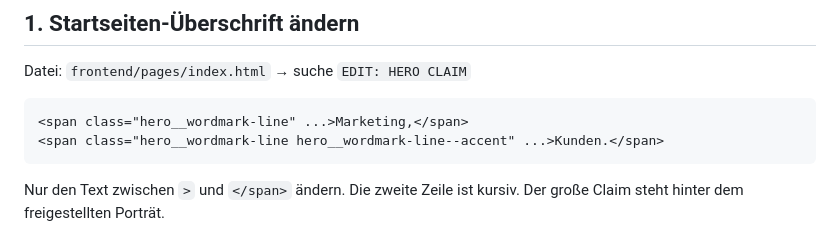
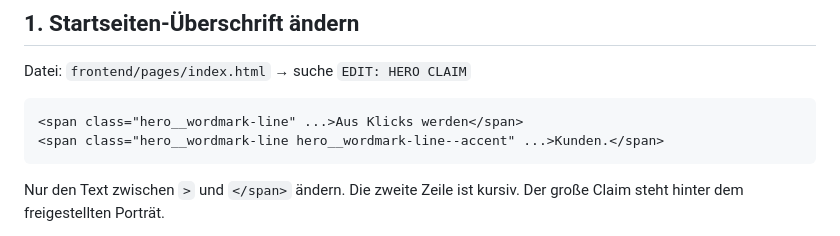
Before and after one commit to lukasude01-dot/portfolio-lukas-ude, a Markdown page: docs/EDITING-GUIDE.md, the part around the change. GitHub-like rendering.

Commit message:
Docs: claim example
Co-Authored-By: Claude Opus 5.5 <noreply@anthropic.com>
Claude-Session: https://claude.ai/code/session_01DnVmdGPWbYy2hQXy2ZMYsX

````diff
--- a/docs/EDITING-GUIDE.md
+++ b/docs/EDITING-GUIDE.md
@@ -62,7 +62,7 @@ Jeder große Bereich ist im Code mit START- und END-Kommentaren markiert, z. B.:
 Datei: `frontend/pages/index.html` → suche `EDIT: HERO CLAIM`
 
 ```html
-<span class="hero__wordmark-line" ...>Marketing,</span>
+<span class="hero__wordmark-line" ...>Aus Klicks werden</span>
 <span class="hero__wordmark-line hero__wordmark-line--accent" ...>Kunden.</span>
 ```
 
````
